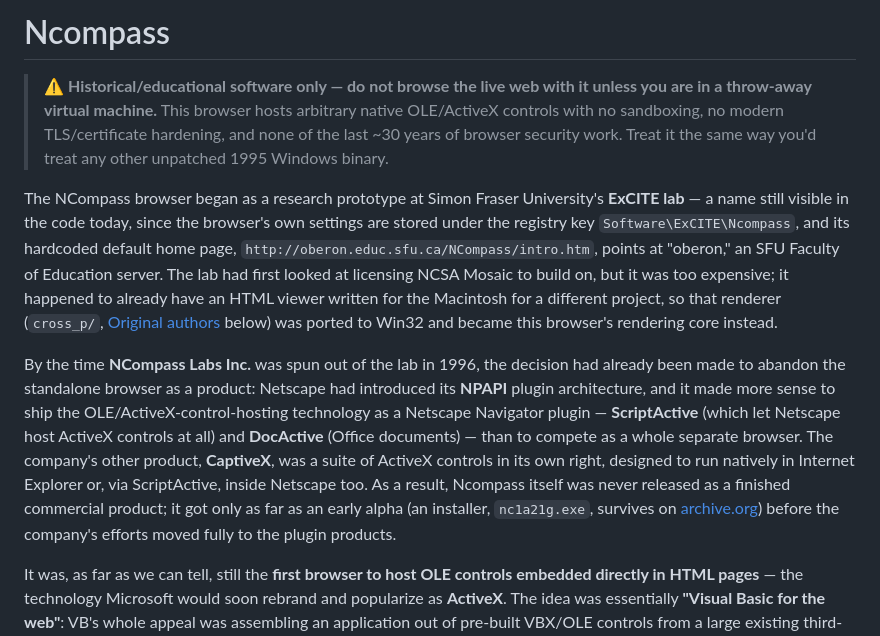
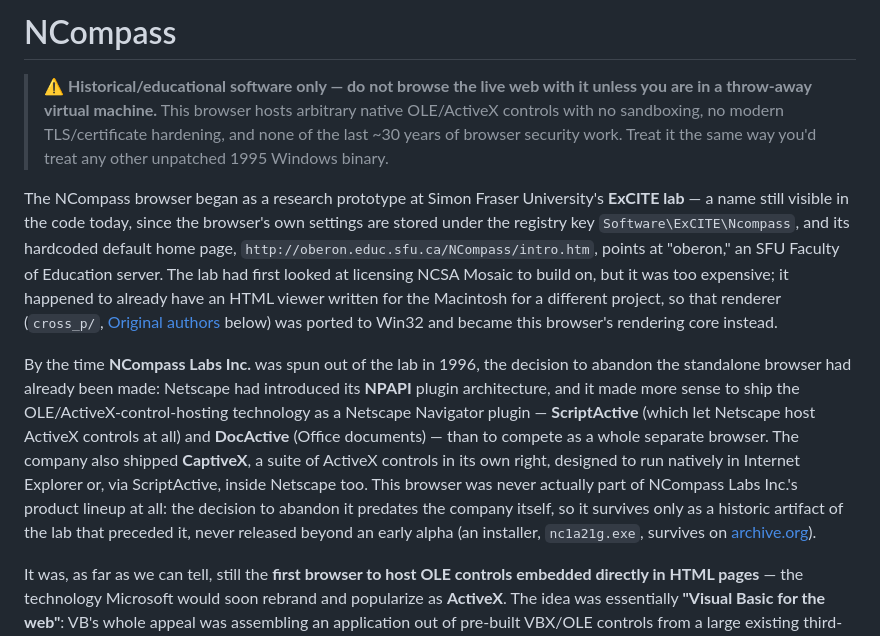
Before and after one commit to mcroomp/ncompassbrowser, a Markdown page: README.md, the part around one of its changes. Rendered like a GitHub page.

Commit message:
Standardize NCompass casing in prose; clarify it predates the company
Use NCompass (capital C) consistently in prose throughout the README,
matching NCompass Labs Inc.'s own branding -- leaving the one literal
Software\ExCITE\Ncompass registry-key quote as-is, since that's an
actual code fact, not a stylistic choice.

Also sharpens the origin story: the decision to abandon the standalone
browser predates NCompass Labs Inc. itself, so the browser was never
actually part of the company's product lineup -- it survives only as a
historic artifact of the SFU lab that preceded the spinout, not as an
unreleased company product.

Co-authored-by: Copilot <223556219+Copilot@users.noreply.github.com>

```diff
--- a/README.md
+++ b/README.md
@@ -1,4 +1,4 @@
-# Ncompass
+# NCompass
 
 > ⚠️ **Historical/educational software only — do not browse the live web
 > with it unless you are in a throw-away virtual machine.** This browser hosts arbitrary native OLE/ActiveX controls with
@@ -18,18 +18,19 @@ renderer (`cross_p/`, [Original authors](#original-authors) below) was
 ported to Win32 and became this browser's rendering core instead.
 
 By the time **NCompass Labs Inc.** was spun out of the lab in 1996, the
-decision had already been made to abandon the standalone browser as a
-product: Netscape had introduced its **NPAPI** plugin architecture, and it
-made more sense to ship the OLE/ActiveX-control-hosting technology as a
-Netscape Navigator plugin — **ScriptActive** (which let Netscape host
-ActiveX controls at all) and **DocActive** (Office documents) — than to
-compete as a whole separate browser. The company's other product,
-**CaptiveX**, was a suite of ActiveX controls in its own right, designed to
-run natively in Internet Explorer or, via ScriptActive, inside Netscape
-too. As a result, Ncompass itself was never released as a finished
-commercial product; it got only as far as an early alpha (an installer,
-`nc1a21g.exe`, survives on [archive.org](https://archive.org/)) before the
-company's efforts moved fully to the plugin products.
+decision to abandon the standalone browser had already been made: Netscape
+had introduced its **NPAPI** plugin architecture, and it made more sense to
+ship the OLE/ActiveX-control-hosting technology as a Netscape Navigator
+plugin — **ScriptActive** (which let Netscape host ActiveX controls at
+all) and **DocActive** (Office documents) — than to compete as a whole
+separate browser. The company also shipped **CaptiveX**, a suite of
+ActiveX controls in its own right, designed to run natively in Internet
+Explorer or, via ScriptActive, inside Netscape too. This browser was never
+actually part of NCompass Labs Inc.'s product lineup at all: the decision
+to abandon it predates the company itself, so it survives only as a
+historic artifact of the lab that preceded it, never released beyond an
+early alpha (an installer, `nc1a21g.exe`, survives on
+[archive.org](https://archive.org/)).
 
 It was, as far as we can tell, still the **first browser to host OLE
 controls embedded directly in HTML pages** — the technology Microsoft
```
Also changed, not shown: other parts of README.md (+3 -3 lines).
